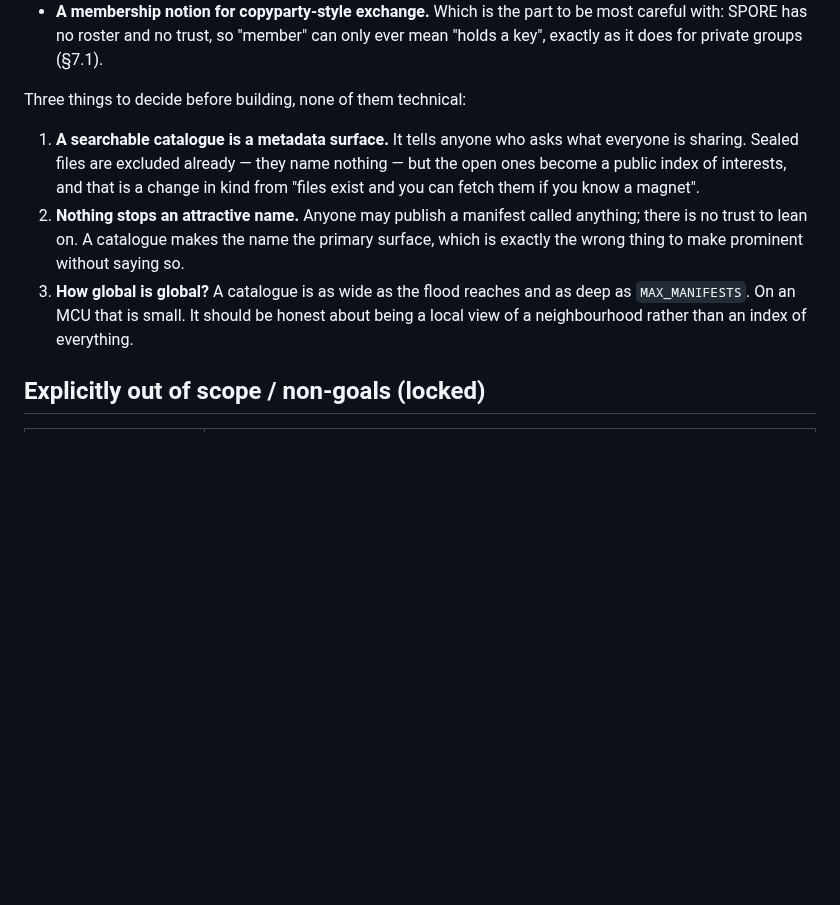
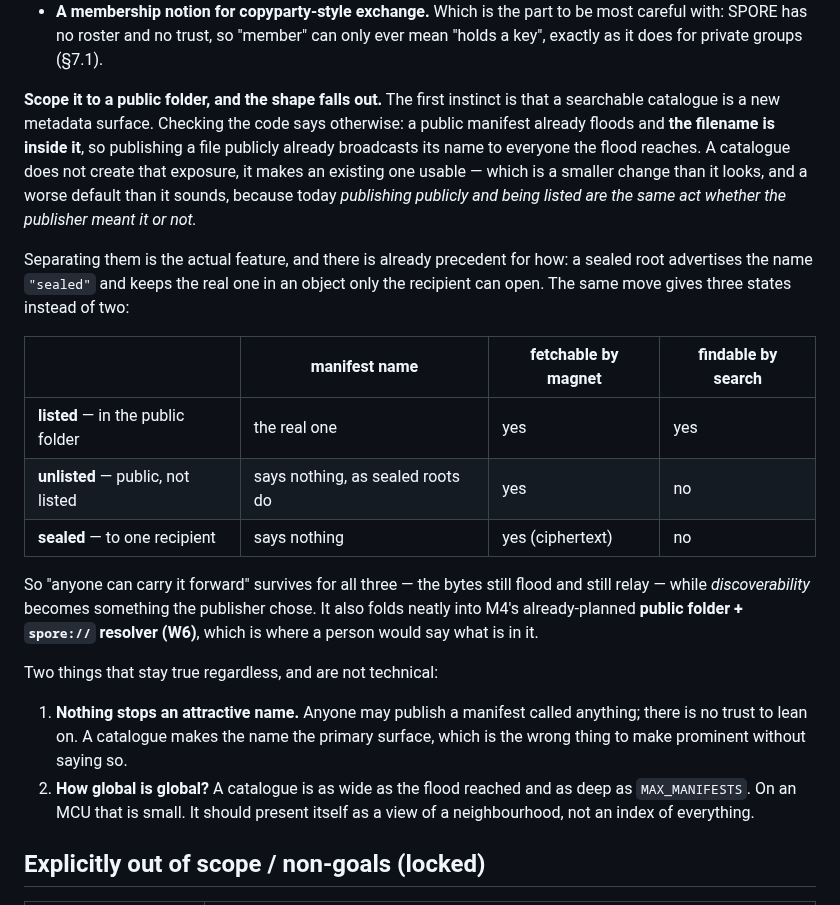
Before and after one commit to sloev/spore, a Markdown page: docs/ROADMAP.md, the part around the change. Drawn GitHub-style; blank space fills up the shorter version.

Commit message:
docs: scope the catalogue to a public folder, and correct what it exposes
I warned that a searchable catalogue would be a new metadata surface. Checking
the code says otherwise, and the correction is worth more than the warning was.

A public manifest **already floods, and the filename is inside it**
(`files.rs`: `dest == ZERO_DEST` sets `fl::FLOOD`; `Manifest::name` is a plain
`String`). Publishing a file publicly already broadcasts its name to everyone the
flood reaches. A catalogue does not create that exposure — it makes an existing
one usable.

Which is a smaller change than it looked and a worse default than it sounded:
today **publishing publicly and being listed are the same act**, whether the
publisher meant it or not.

Separating them is the real feature, and the codebase already shows how. A sealed
root advertises the name `"sealed"` and keeps the true one in an object only the
recipient opens. The same move gives three states rather than two:

  listed     in the public folder    real name    fetchable    findable
  unlisted   public, not listed      says nothing fetchable    not findable
  sealed     to one recipient        says nothing fetchable    not findable

"Anyone can carry it forward" survives all three — the bytes still flood and still
relay — while *discoverability* becomes something the publisher chose. And it
folds into M4's already-planned public folder + `spore://` resolver (W6), which is
where a person would say what is in it.

Two concerns stay, and neither is technical: nothing stops an attractive name on
an untrusted manifest, and a catalogue is only ever as wide as the flood reached
and as deep as `MAX_MANIFESTS` — a neighbourhood view, not an index of
everything.

Co-Authored-By: Claude Opus 5 <noreply@anthropic.com>

```diff
--- a/docs/ROADMAP.md
+++ b/docs/ROADMAP.md
@@ -777,18 +777,38 @@ What is missing is the framing and three real pieces of work:
   most careful with: SPORE has no roster and no trust, so "member" can only ever
   mean "holds a key", exactly as it does for private groups (§7.1).
 
-Three things to decide before building, none of them technical:
+**Scope it to a public folder, and the shape falls out.** The first instinct is
+that a searchable catalogue is a new metadata surface. Checking the code says
+otherwise: a public manifest already floods and **the filename is inside it**, so
+publishing a file publicly already broadcasts its name to everyone the flood
+reaches. A catalogue does not create that exposure, it makes an existing one
+usable — which is a smaller change than it looks, and a worse default than it
+sounds, because today *publishing publicly and being listed are the same act
+whether the publisher meant it or not.*
 
-1. **A searchable catalogue is a metadata surface.** It tells anyone who asks what
-   everyone is sharing. Sealed files are excluded already — they name nothing —
-   but the open ones become a public index of interests, and that is a change in
-   kind from "files exist and you can fetch them if you know a magnet".
-2. **Nothing stops an attractive name.** Anyone may publish a manifest called
+Separating them is the actual feature, and there is already precedent for how: a
+sealed root advertises the name `"sealed"` and keeps the real one in an object
+only the recipient can open. The same move gives three states instead of two:
+
+| | manifest name | fetchable by magnet | findable by search |
+|---|---|---|---|
+| **listed** — in the public folder | the real one | yes | yes |
+| **unlisted** — public, not listed | says nothing, as sealed roots do | yes | no |
+| **sealed** — to one recipient | says nothing | yes (ciphertext) | no |
+
+So "anyone can carry it forward" survives for all three — the bytes still flood
+and still relay — while *discoverability* becomes something the publisher chose.
+It also folds neatly into M4's already-planned **public folder + `spore://`
+resolver (W6)**, which is where a person would say what is in it.
+
+Two things that stay true regardless, and are not technical:
+
+1. **Nothing stops an attractive name.** Anyone may publish a manifest called
    anything; there is no trust to lean on. A catalogue makes the name the primary
-   surface, which is exactly the wrong thing to make prominent without saying so.
-3. **How global is global?** A catalogue is as wide as the flood reaches and as
-   deep as `MAX_MANIFESTS`. On an MCU that is small. It should be honest about
-   being a local view of a neighbourhood rather than an index of everything.
+   surface, which is the wrong thing to make prominent without saying so.
+2. **How global is global?** A catalogue is as wide as the flood reached and as
+   deep as `MAX_MANIFESTS`. On an MCU that is small. It should present itself as
+   a view of a neighbourhood, not an index of everything.
 
 ## Explicitly out of scope / non-goals (locked)
 
```
